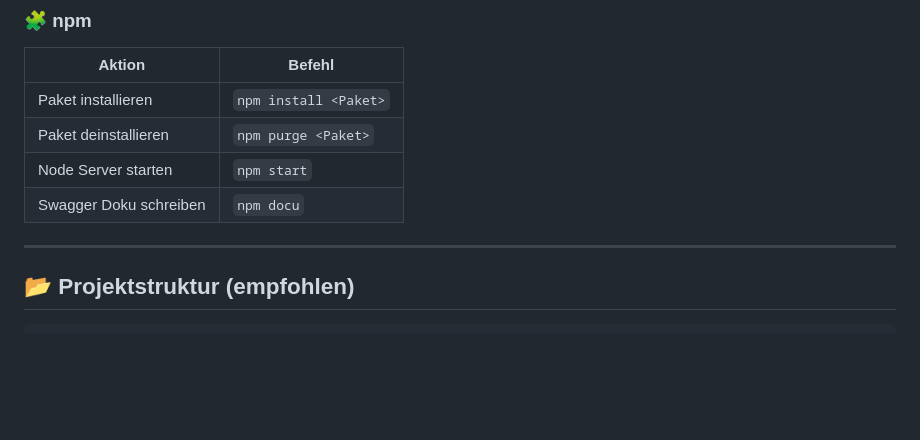
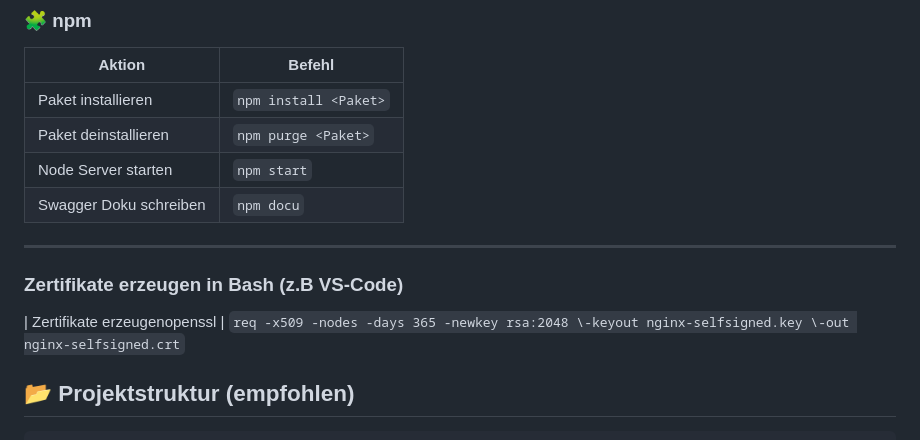
Before and after one commit to xamsemi/Advanced-Programing, a Markdown page: README.md, the part around the change. Drawn GitHub-style; blank space fills up the shorter version.

Commit message:
Update README.md
Zertifikate erzeugen (SSL) hinzugefügt

```diff
--- a/README.md
+++ b/README.md
@@ -103,6 +103,8 @@ Shell im Docker-Container
 | Swagger Doku schreiben| `npm docu` |
 
 ---
+### Zertifikate erzeugen in Bash (z.B VS-Code)
+| Zertifikate erzeugenopenssl | `req -x509 -nodes -days 365 -newkey rsa:2048 \-keyout nginx-selfsigned.key \-out nginx-selfsigned.crt`
 
 ## 📂 Projektstruktur (empfohlen)
 
```
